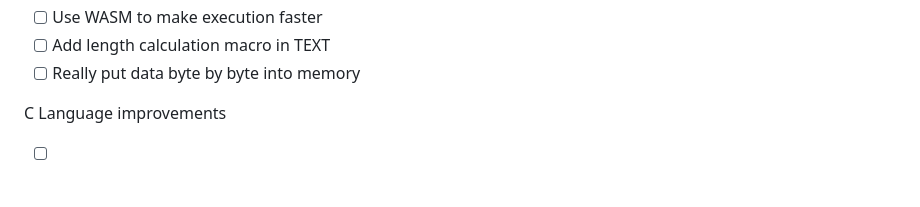
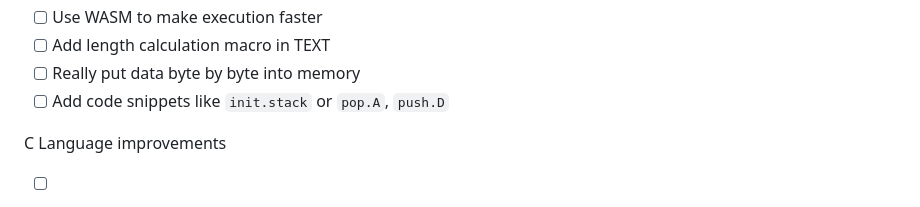
Before and after one commit to 4RE5group/virtualArch, a Markdown page: README.md, the part around the change. Drawn GitHub-style.

```diff
--- a/README.md
+++ b/README.md
@@ -182,6 +182,7 @@ Asm Language improvements
 - [ ] Use WASM to make execution faster
 - [ ] Add length calculation macro in TEXT
 - [ ] Really put data byte by byte into memory
+- [ ] Add code snippets like `init.stack` or `pop.A`, `push.D`
 
 C Language improvements
 - [ ] Handle any kind of C variables and C variable definition (e.g. `char *test = "Hello World"` abd `char test[12] = "Hello World!"` should do the same thing)
```
